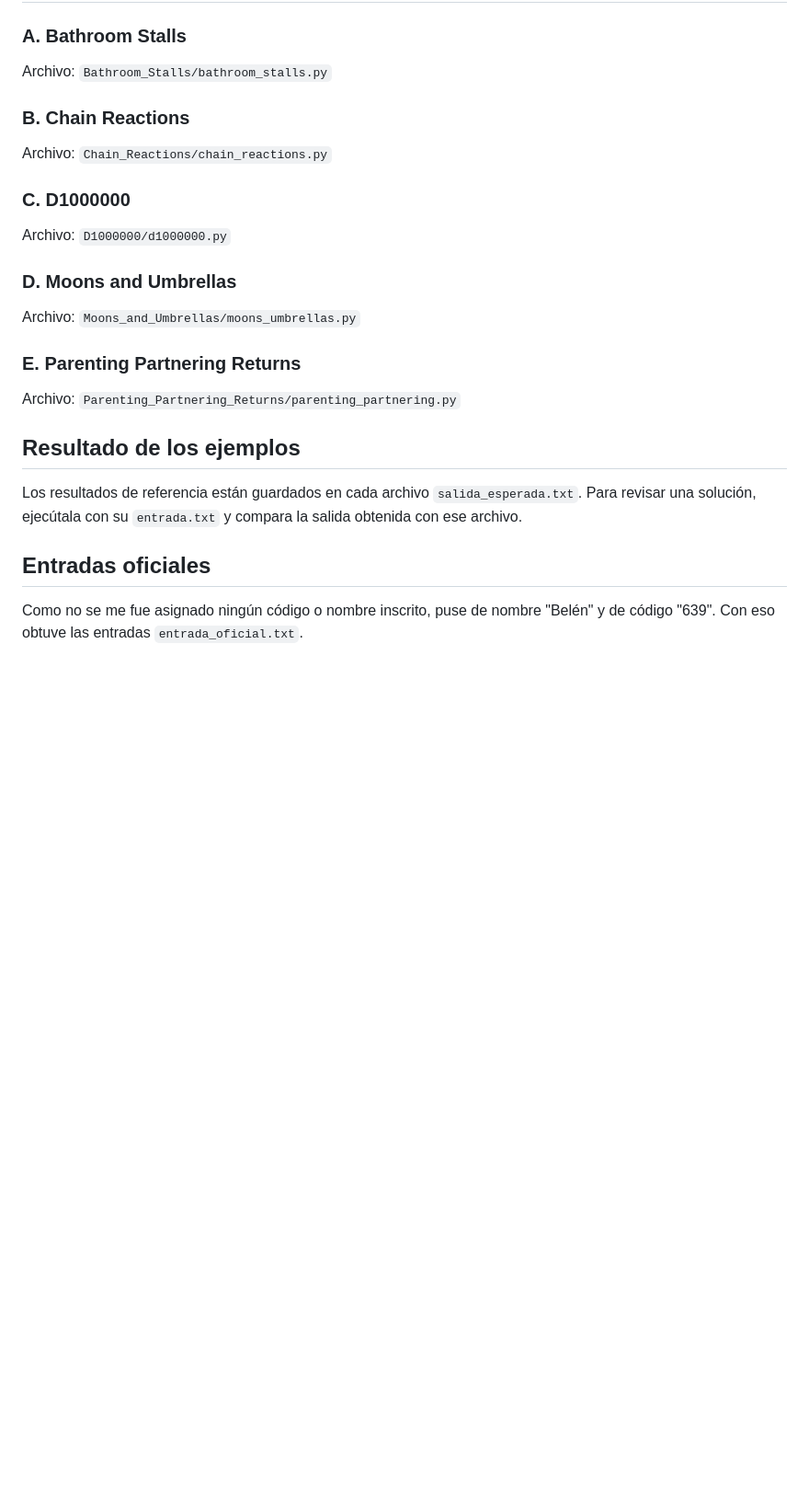
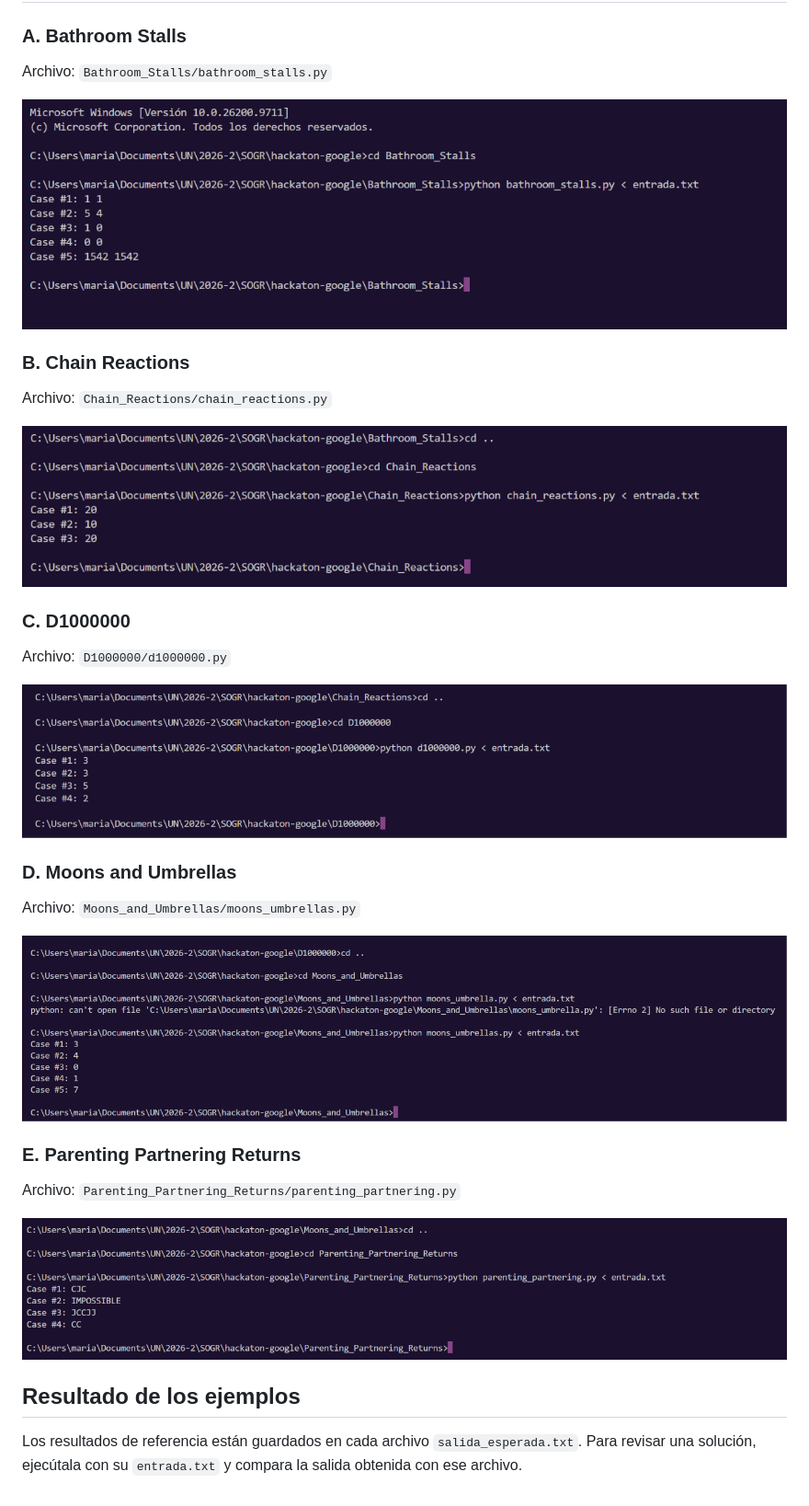
Before and after one commit to mbquial/hackaton-google, a Markdown page: README.md, the part around the change. Shown at 92% size. Drawn GitHub-style; pictures changed too: capturas/funcionamiento_bathroom_stalls.png (added), capturas/funcionamiento_chain_reactions.png (added), capturas/funcionamiento_d1000000.png (added); blank space fills up the shorter version.

Commit message:
Add screenshots

```diff
--- a/README.md
+++ b/README.md
@@ -29,29 +29,34 @@ Cada carpeta contiene:
 
 Archivo: `Bathroom_Stalls/bathroom_stalls.py`
 
+![Funcionamiento de bathroom_stalls](capturas/funcionamiento_bathroom_stalls.png)
+
 ### B. Chain Reactions
 
 Archivo: `Chain_Reactions/chain_reactions.py`
+
+![Funcionamiento de chain_reactions](capturas/funcionamiento_chain_reactions.png)
 
 ### C. D1000000
 
 Archivo: `D1000000/d1000000.py`
 
+![Funcionamiento de d1000000](capturas/funcionamiento_d1000000.png)
+
 ### D. Moons and Umbrellas
 
 Archivo: `Moons_and_Umbrellas/moons_umbrellas.py`
 
+![Funcionamiento de moons_umbrellas](capturas/funcionamiento_moons_umbrellas.png)
+
 ### E. Parenting Partnering Returns
 
 Archivo: `Parenting_Partnering_Returns/parenting_partnering.py`
+
+![Funcionamiento de parenting_partnering](capturas/funcionamiento_parenting_partnering.png)
 
 ## Resultado de los ejemplos
 
 Los resultados de referencia están guardados en cada archivo
 `salida_esperada.txt`. Para revisar una solución, ejecútala con su
 `entrada.txt` y compara la salida obtenida con ese archivo.
-
-## Entradas oficiales
-
-Como no se me fue asignado ningún código o nombre inscrito, puse de
-nombre "Belén" y de código "639". Con eso obtuve las entradas `entrada_oficial.txt`.
```
